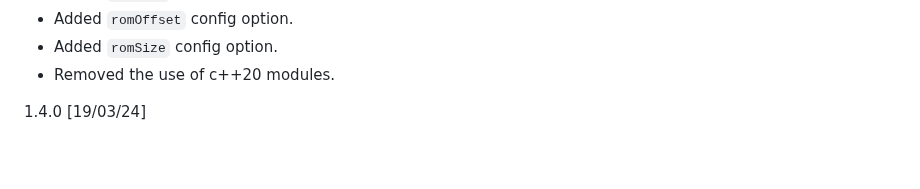
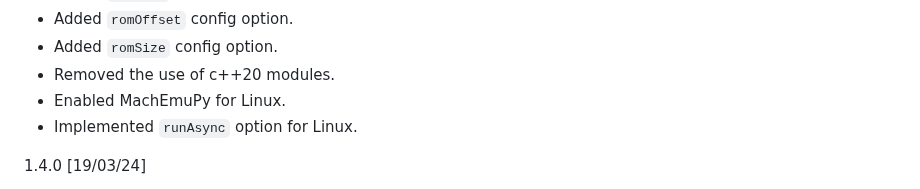
Before and after one commit to nbeddows/meen, a Markdown page: CHANGELOG.md, the part around the change. Rendered like a GitHub page; blank space fills up the shorter version.

Commit message:
chore: 1.5.0 changes for Linux

```diff
--- a/CHANGELOG.md
+++ b/CHANGELOG.md
@@ -13,6 +13,8 @@
 * Added `romOffset` config option.
 * Added `romSize` config option.
 * Removed the use of c++20 modules.
+* Enabled MachEmuPy for Linux.
+* Implemented `runAsync` option for Linux.
 
 1.4.0 [19/03/24]
 * Added Version API method.
```
